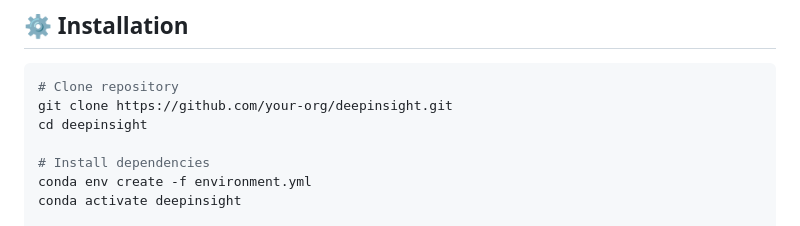
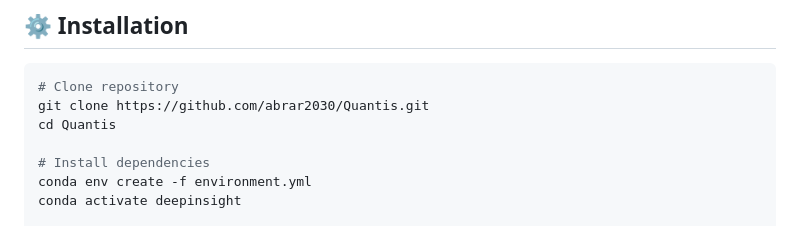
Before and after one commit to abrar2030/Quantis, a Markdown page: README.md, the part around the change. Drawn GitHub-style.

````diff
--- a/README.md
+++ b/README.md
@@ -51,8 +51,8 @@ graph TD
 ## ⚙️ Installation
 ```bash
 # Clone repository
-git clone https://github.com/your-org/deepinsight.git
-cd deepinsight
+git clone https://github.com/abrar2030/Quantis.git
+cd Quantis
 
 # Install dependencies
 conda env create -f environment.yml
````
